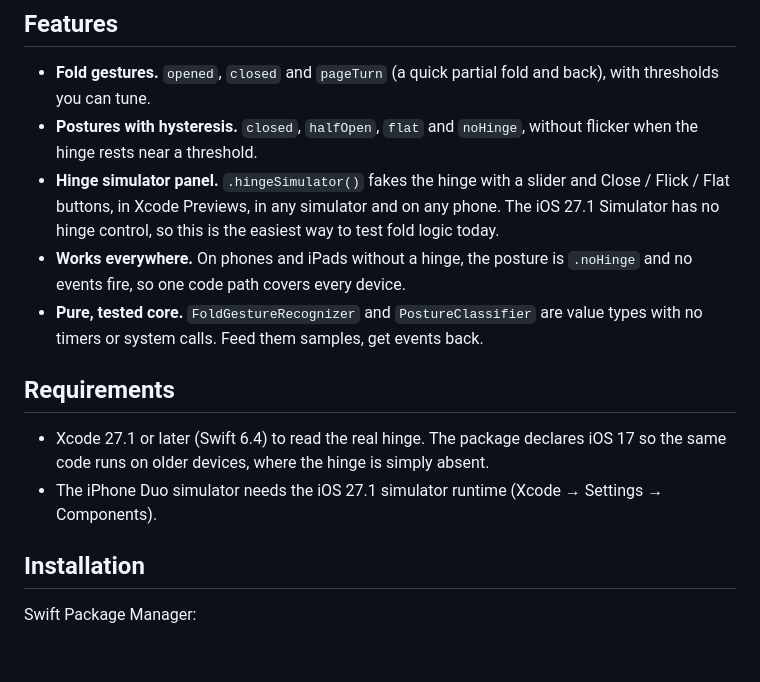
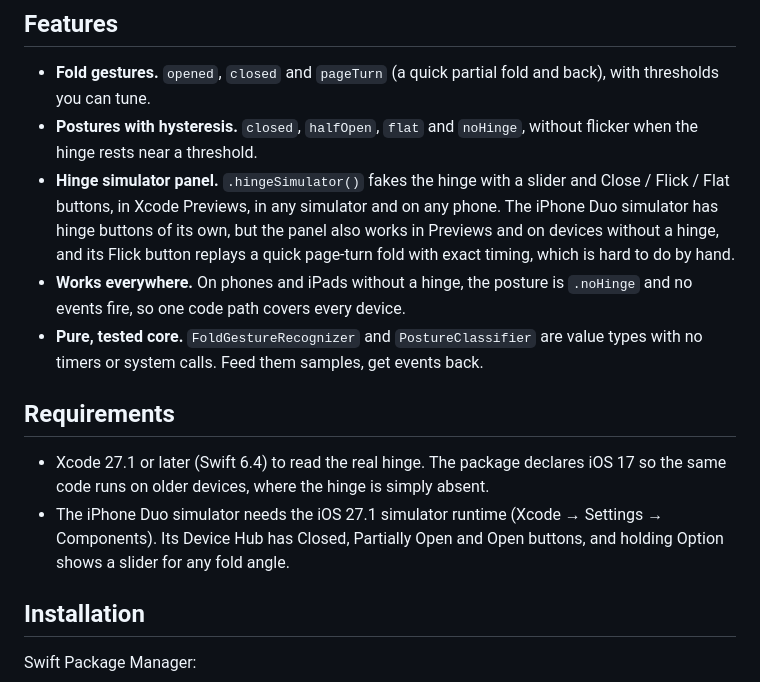
Before and after one commit to MIDJUG3Nine/HingeKit, a Markdown page: README.md, the part around the change. Rendered like a GitHub page; blank space fills up the shorter version.

Commit message:
Correct the note about the iPhone Duo simulator

```diff
--- a/README.md
+++ b/README.md
@@ -22,14 +22,14 @@ iOS 27.1 gives you the raw hinge (`onHingeChange`, with a status and an angle).
 
 - **Fold gestures.** `opened`, `closed` and `pageTurn` (a quick partial fold and back), with thresholds you can tune.
 - **Postures with hysteresis.** `closed`, `halfOpen`, `flat` and `noHinge`, without flicker when the hinge rests near a threshold.
-- **Hinge simulator panel.** `.hingeSimulator()` fakes the hinge with a slider and Close / Flick / Flat buttons, in Xcode Previews, in any simulator and on any phone. The iOS 27.1 Simulator has no hinge control, so this is the easiest way to test fold logic today.
+- **Hinge simulator panel.** `.hingeSimulator()` fakes the hinge with a slider and Close / Flick / Flat buttons, in Xcode Previews, in any simulator and on any phone. The iPhone Duo simulator has hinge buttons of its own, but the panel also works in Previews and on devices without a hinge, and its Flick button replays a quick page-turn fold with exact timing, which is hard to do by hand.
 - **Works everywhere.** On phones and iPads without a hinge, the posture is `.noHinge` and no events fire, so one code path covers every device.
 - **Pure, tested core.** `FoldGestureRecognizer` and `PostureClassifier` are value types with no timers or system calls. Feed them samples, get events back.
 
 ## Requirements
 
 - Xcode 27.1 or later (Swift 6.4) to read the real hinge. The package declares iOS 17 so the same code runs on older devices, where the hinge is simply absent.
-- The iPhone Duo simulator needs the iOS 27.1 simulator runtime (Xcode → Settings → Components).
+- The iPhone Duo simulator needs the iOS 27.1 simulator runtime (Xcode → Settings → Components). Its Device Hub has Closed, Partially Open and Open buttons, and holding Option shows a slider for any fold angle.
 
 ## Installation
 
```
